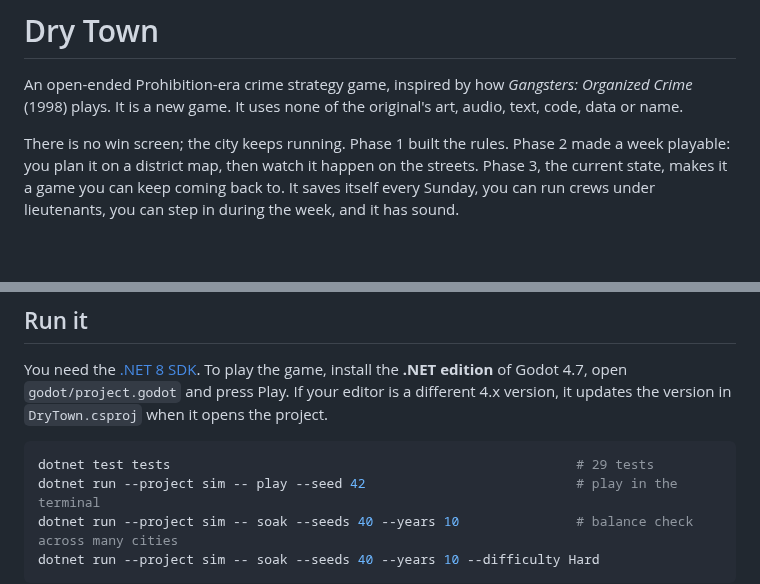
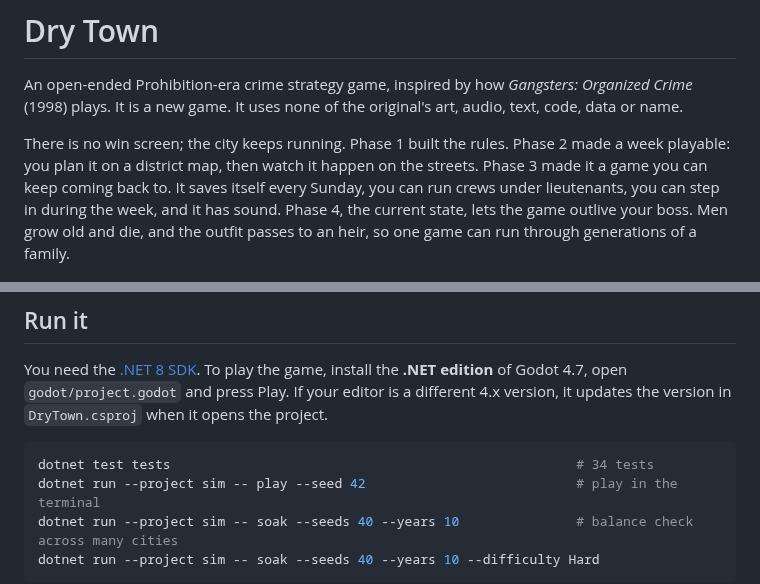
Before and after one commit to camilobell1987-glitch/dry-town, a Markdown page: README.md, 2 parts joined by grey strips. Rendered like a GitHub page; blank space fills up the shorter version.

````diff
--- a/README.md
+++ b/README.md
@@ -2,7 +2,7 @@
 
 An open-ended Prohibition-era crime strategy game, inspired by how *Gangsters: Organized Crime* (1998) plays. It is a new game. It uses none of the original's art, audio, text, code, data or name.
 
-There is no win screen; the city keeps running. Phase 1 built the rules. Phase 2 made a week playable: you plan it on a district map, then watch it happen on the streets. Phase 3, the current state, makes it a game you can keep coming back to. It saves itself every Sunday, you can run crews under lieutenants, you can step in during the week, and it has sound.
+There is no win screen; the city keeps running. Phase 1 built the rules. Phase 2 made a week playable: you plan it on a district map, then watch it happen on the streets. Phase 3 made it a game you can keep coming back to. It saves itself every Sunday, you can run crews under lieutenants, you can step in during the week, and it has sound. Phase 4, the current state, lets the game outlive your boss. Men grow old and die, and the outfit passes to an heir, so one game can run through generations of a family.
 
 ![Planning a week](docs/screenshots/planning.png)
 
@@ -20,7 +20,7 @@ There is no win screen; the city keeps running. Phase 1 built the rules. Phase 2
 You need the [.NET 8 SDK](https://dotnet.microsoft.com/download/dotnet/8.0). To play the game, install the **.NET edition** of Godot 4.7, open `godot/project.godot` and press Play. If your editor is a different 4.x version, it updates the version in `DryTown.csproj` when it opens the project.
 
 ```sh
-dotnet test tests                                                    # 29 tests
+dotnet test tests                                                    # 34 tests
 dotnet run --project sim -- play --seed 42                           # play in the terminal
 dotnet run --project sim -- soak --seeds 40 --years 10               # balance check across many cities
 dotnet run --project sim -- soak --seeds 40 --years 10 --difficulty Hard
````
Also changed, not shown: other parts of README.md (+20 -8 lines), docs/screenshots/family.png (added), docs/screenshots/new-boss.png (added), 11 other files.
